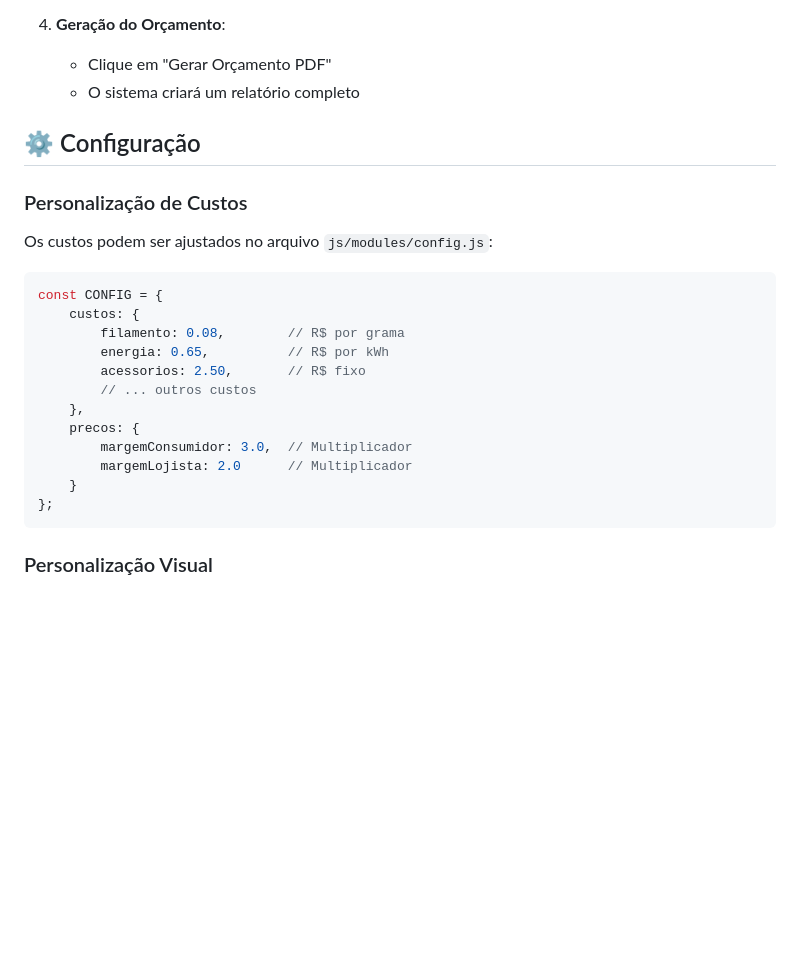
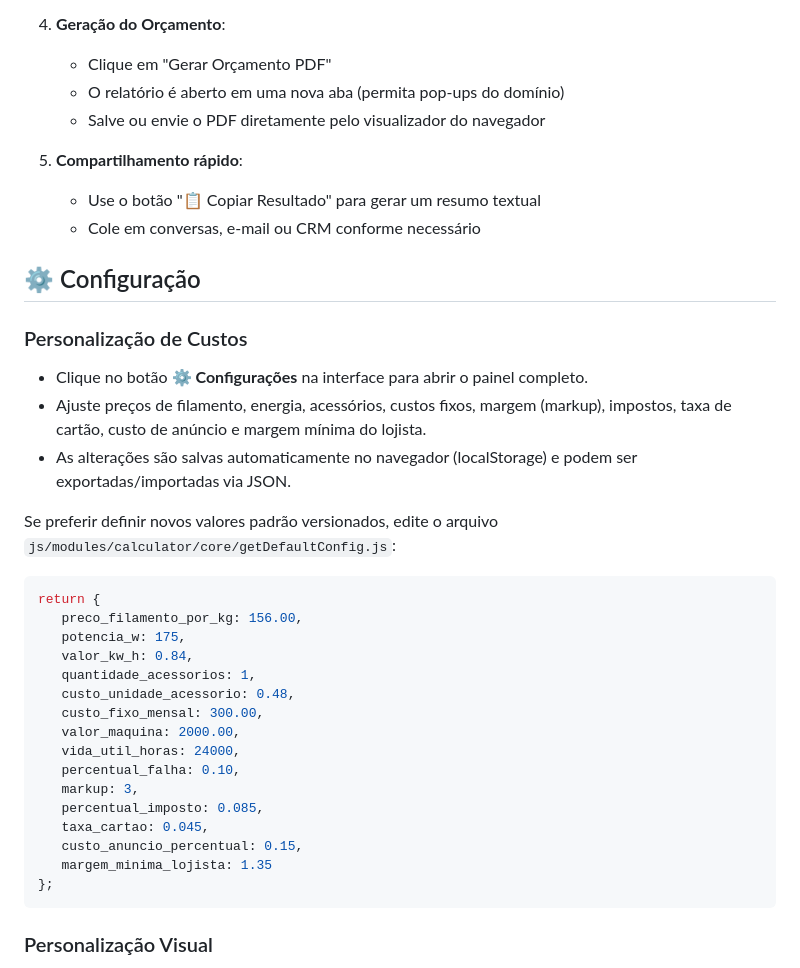
Before and after one commit to Alttabcorp/WEB-Orcamento3D-alttab, a Markdown page: README.md, the part around the change printed below. Rendered like a GitHub page; blank space fills up the shorter version.

````diff
--- a/README.md
+++ b/README.md
@@ -104,26 +111,39 @@ WEB-Orcamento3D-alttab/
 
 4. **Geração do Orçamento**:
    - Clique em "Gerar Orçamento PDF"
-   - O sistema criará um relatório completo
+   - O relatório é aberto em uma nova aba (permita pop-ups do domínio)
+   - Salve ou envie o PDF diretamente pelo visualizador do navegador
+
+5. **Compartilhamento rápido**:
+   - Use o botão "📋 Copiar Resultado" para gerar um resumo textual
+   - Cole em conversas, e-mail ou CRM conforme necessário
 
 ## ⚙️ Configuração
 
 ### Personalização de Custos
 
-Os custos podem ser ajustados no arquivo `js/modules/config.js`:
+- Clique no botão **⚙️ Configurações** na interface para abrir o painel completo.
+- Ajuste preços de filamento, energia, acessórios, custos fixos, margem (markup), impostos, taxa de cartão, custo de anúncio e margem mínima do lojista.
+- As alterações são salvas automaticamente no navegador (localStorage) e podem ser exportadas/importadas via JSON.
+
+Se preferir definir novos valores padrão versionados, edite o arquivo `js/modules/calculator/core/getDefaultConfig.js`:
 
 ```javascript
-const CONFIG = {
-    custos: {
-        filamento: 0.08,        // R$ por grama
-        energia: 0.65,          // R$ por kWh
-        acessorios: 2.50,       // R$ fixo
-        // ... outros custos
-    },
-    precos: {
-        margemConsumidor: 3.0,  // Multiplicador
-        margemLojista: 2.0      // Multiplicador
-    }
+return {
+   preco_filamento_por_kg: 156.00,
+   potencia_w: 175,
+   valor_kw_h: 0.84,
+   quantidade_acessorios: 1,
+   custo_unidade_acessorio: 0.48,
+   custo_fixo_mensal: 300.00,
+   valor_maquina: 2000.00,
+   vida_util_horas: 24000,
+   percentual_falha: 0.10,
+   markup: 3,
+   percentual_imposto: 0.085,
+   taxa_cartao: 0.045,
+   custo_anuncio_percentual: 0.15,
+   margem_minima_lojista: 1.35
 };
 ```
 
````
Also changed, not shown: other parts of README.md (+32 -23 lines).
